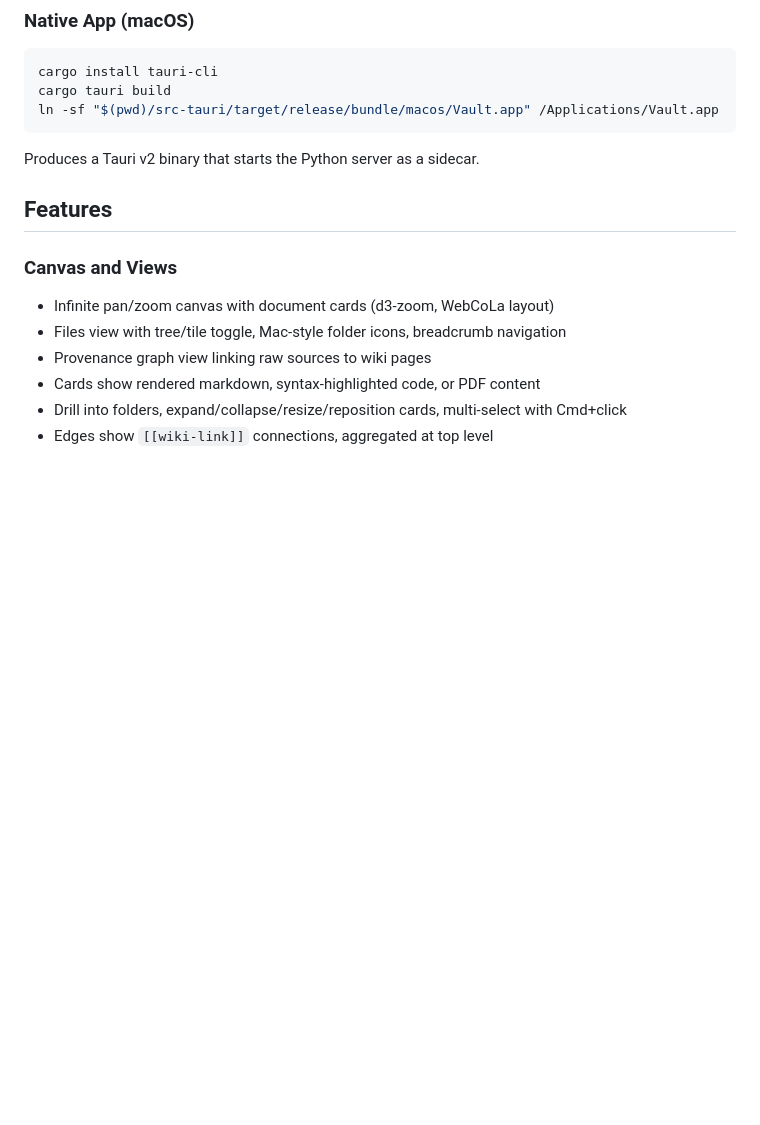
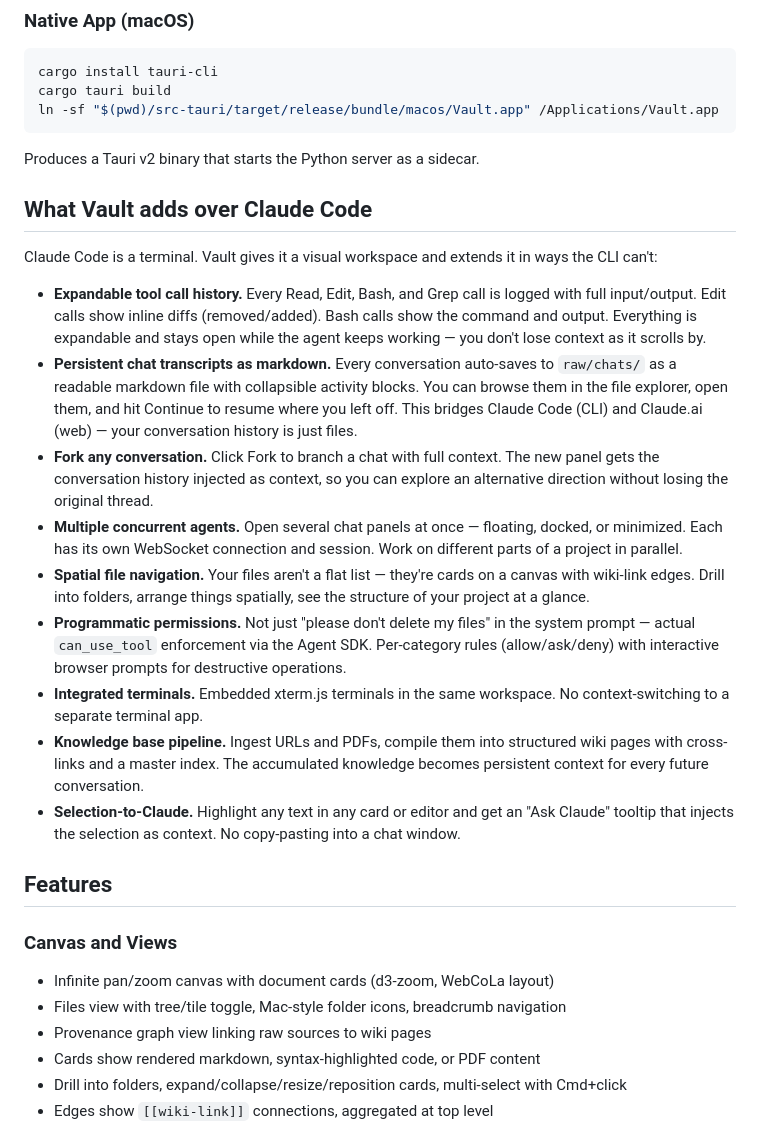
Before and after one commit to Chinmaya-Kausik/llm_knowledge_base_tool, a Markdown page: README.md, the part around the change. Drawn GitHub-style; blank space fills up the shorter version.

Commit message:
Add 'What Vault adds over Claude Code' section to README
Calls out specific features that extend beyond the CLI: expandable tool
call history, persistent chat transcripts you can browse and resume,
forking, concurrent agents, spatial navigation, programmatic permissions,
integrated terminals, knowledge base pipeline, selection-to-Claude.

Co-Authored-By: Claude Opus 4.6 (1M context) <noreply@anthropic.com>

````diff
--- a/README.md
+++ b/README.md
@@ -37,6 +37,20 @@ ln -sf "$(pwd)/src-tauri/target/release/bundle/macos/Vault.app" /Applications/Va
 ```
 
 Produces a Tauri v2 binary that starts the Python server as a sidecar.
+
+## What Vault adds over Claude Code
+
+Claude Code is a terminal. Vault gives it a visual workspace and extends it in ways the CLI can't:
+
+- **Expandable tool call history.** Every Read, Edit, Bash, and Grep call is logged with full input/output. Edit calls show inline diffs (removed/added). Bash calls show the command and output. Everything is expandable and stays open while the agent keeps working — you don't lose context as it scrolls by.
+- **Persistent chat transcripts as markdown.** Every conversation auto-saves to `raw/chats/` as a readable markdown file with collapsible activity blocks. You can browse them in the file explorer, open them, and hit Continue to resume where you left off. This bridges Claude Code (CLI) and Claude.ai (web) — your conversation history is just files.
+- **Fork any conversation.** Click Fork to branch a chat with full context. The new panel gets the conversation history injected as context, so you can explore an alternative direction without losing the original thread.
+- **Multiple concurrent agents.** Open several chat panels at once — floating, docked, or minimized. Each has its own WebSocket connection and session. Work on different parts of a project in parallel.
+- **Spatial file navigation.** Your files aren't a flat list — they're cards on a canvas with wiki-link edges. Drill into folders, arrange things spatially, see the structure of your project at a glance.
+- **Programmatic permissions.** Not just "please don't delete my files" in the system prompt — actual `can_use_tool` enforcement via the Agent SDK. Per-category rules (allow/ask/deny) with interactive browser prompts for destructive operations.
+- **Integrated terminals.** Embedded xterm.js terminals in the same workspace. No context-switching to a separate terminal app.
+- **Knowledge base pipeline.** Ingest URLs and PDFs, compile them into structured wiki pages with cross-links and a master index. The accumulated knowledge becomes persistent context for every future conversation.
+- **Selection-to-Claude.** Highlight any text in any card or editor and get an "Ask Claude" tooltip that injects the selection as context. No copy-pasting into a chat window.
 
 ## Features
 
````
